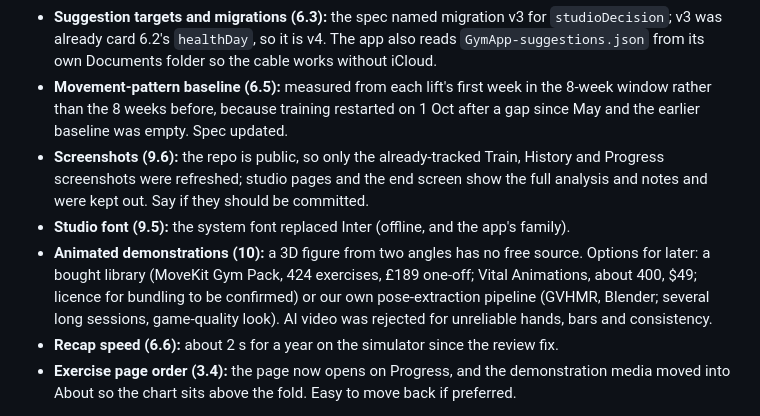
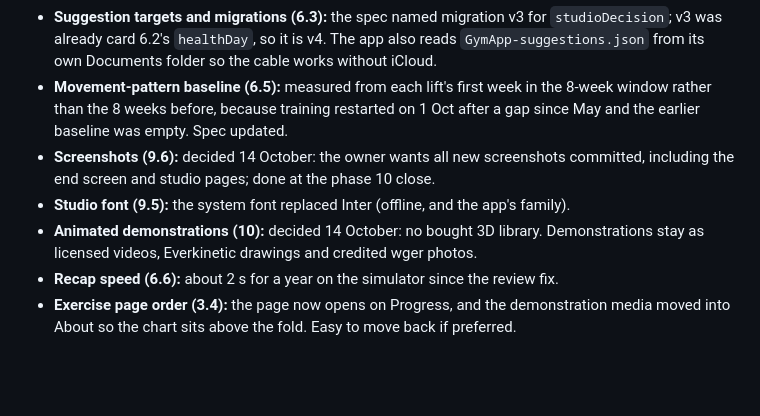
Before and after one commit to FuaadBashi/GymApp, a Markdown page: docs/HANDOFF.md, the part around the change. Rendered like a GitHub page; blank space fills up the shorter version.

Commit message:
Record the decisions on screenshots and animated demonstrations

```diff
--- a/docs/HANDOFF.md
+++ b/docs/HANDOFF.md
@@ -232,9 +232,9 @@ card should know.
 - **Body map regions (3.5):** the MIT artwork has no separate lats/middle back region (both shade 'upper-back') and no outer-hip region (abductors shade the glutes, which hold gluteus medius). Its source names for the inner-thigh regions are swapped; both are mapped to adductors. Revisit if more precise artwork is wanted.
 - **Suggestion targets and migrations (6.3):** the spec named migration v3 for `studioDecision`; v3 was already card 6.2's `healthDay`, so it is v4. The app also reads `GymApp-suggestions.json` from its own Documents folder so the cable works without iCloud.
 - **Movement-pattern baseline (6.5):** measured from each lift's first week in the 8-week window rather than the 8 weeks before, because training restarted on 1 Oct after a gap since May and the earlier baseline was empty. Spec updated.
-- **Screenshots (9.6):** the repo is public, so only the already-tracked Train, History and Progress screenshots were refreshed; studio pages and the end screen show the full analysis and notes and were kept out. Say if they should be committed.
+- **Screenshots (9.6):** decided 14 October: the owner wants all new screenshots committed, including the end screen and studio pages; done at the phase 10 close.
 - **Studio font (9.5):** the system font replaced Inter (offline, and the app's family).
-- **Animated demonstrations (10):** a 3D figure from two angles has no free source. Options for later: a bought library (MoveKit Gym Pack, 424 exercises, £189 one-off; Vital Animations, about 400, $49; licence for bundling to be confirmed) or our own pose-extraction pipeline (GVHMR, Blender; several long sessions, game-quality look). AI video was rejected for unreliable hands, bars and consistency.
+- **Animated demonstrations (10):** decided 14 October: no bought 3D library. Demonstrations stay as licensed videos, Everkinetic drawings and credited wger photos.
 - **Recap speed (6.6):** about 2 s for a year on the simulator since the review fix.
 - **Exercise page order (3.4):** the page now opens on Progress, and the demonstration media moved into About so the chart sits above the fold. Easy to move back if preferred.
 
```
